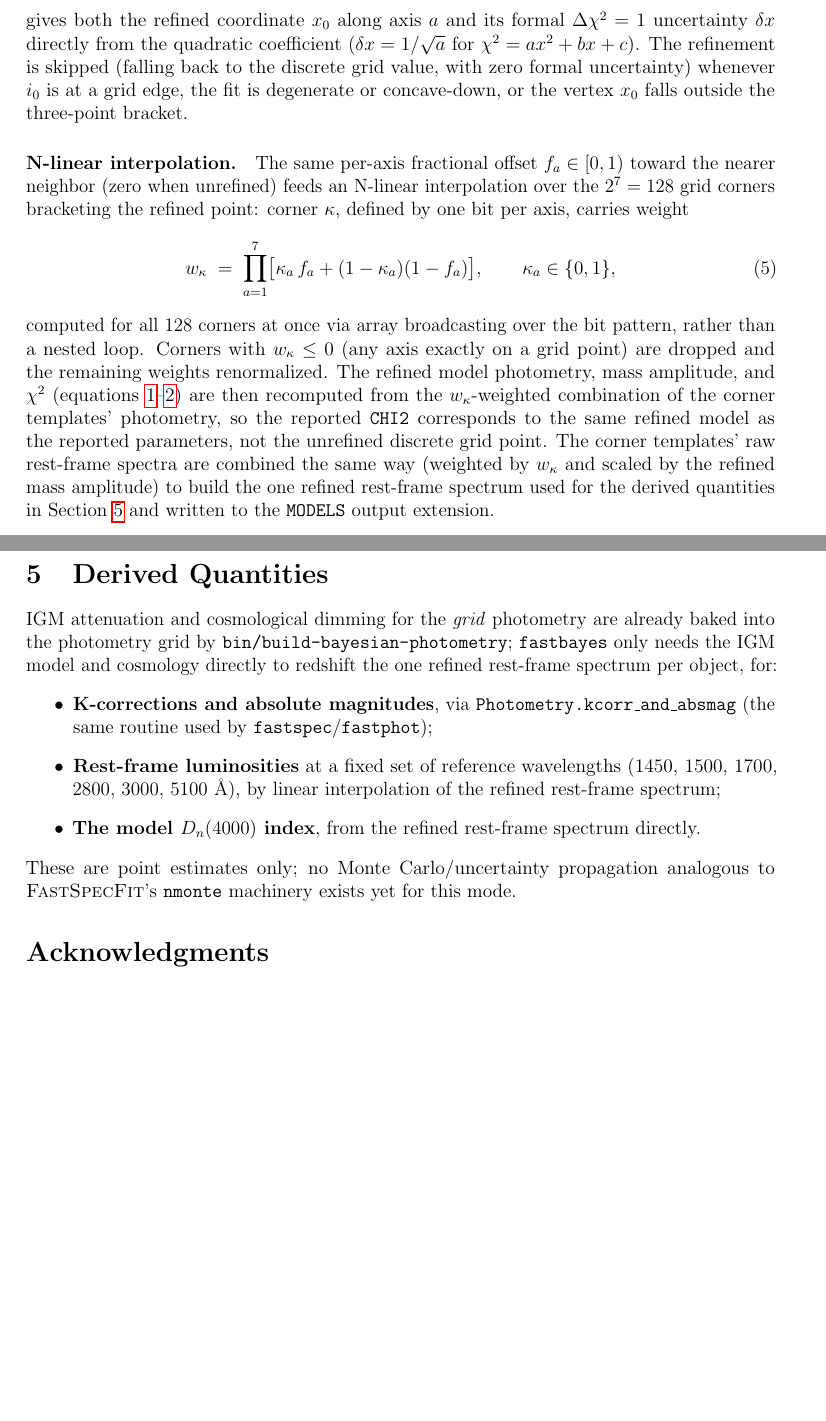
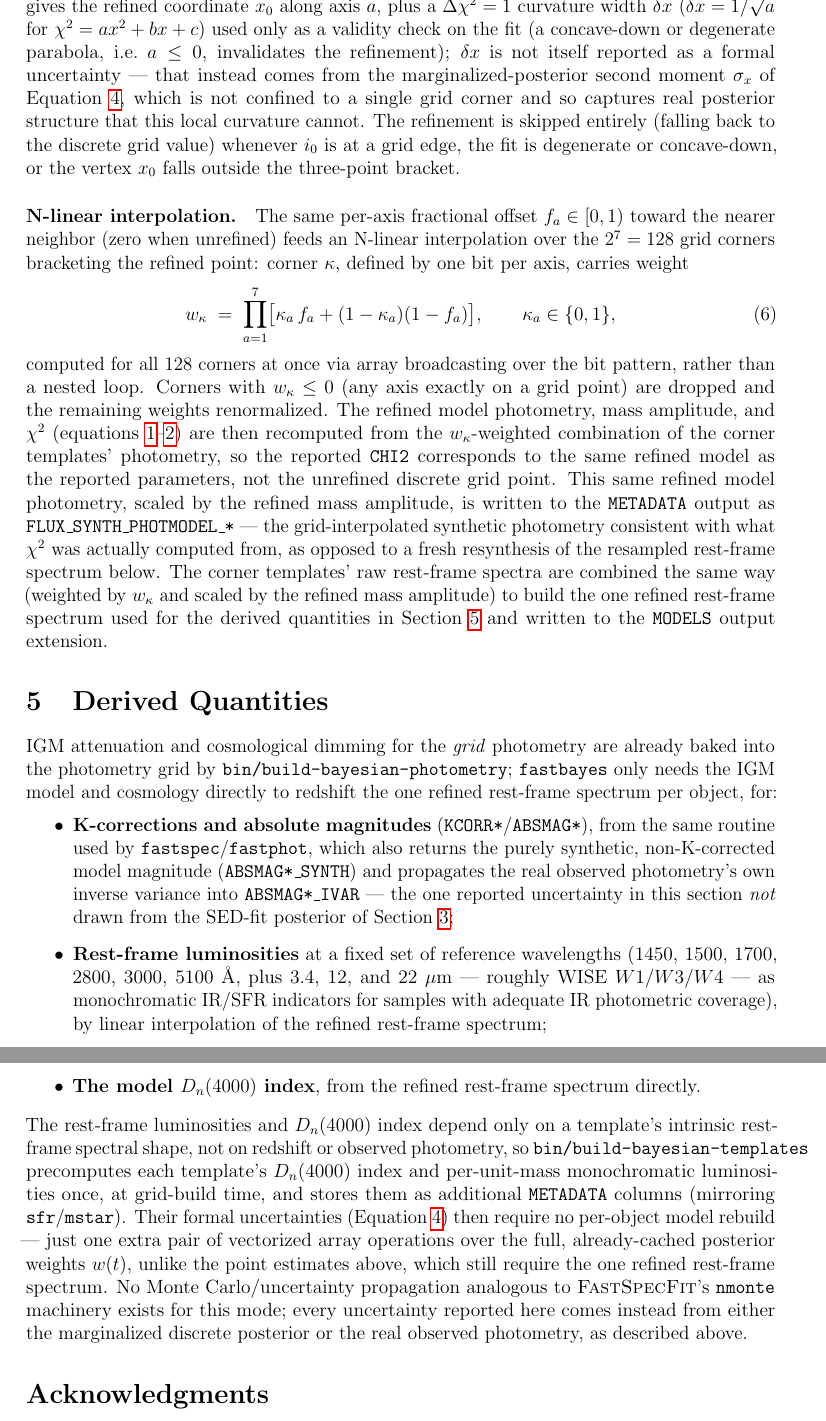
Before and after one commit to desihub/fastspecfit, a LaTeX document (doc/technote/fastbayes.tex): two parts of pages 3 and 4 of 4 before the commit and two parts of pages 4 and 5 of 5 after it, joined at a grey line, cut at the place of the change, the shorter picture padded with empty space. Compiled offline with pdfLaTeX.

Commit message:
update technote

```diff
--- a/doc/technote/fastbayes.tex
+++ b/doc/technote/fastbayes.tex
@@ -150,13 +187,18 @@ Recasting that parabola as
   \chisq(x) \;=\; \chisq_0 + \left(\frac{x - x_0}{\delta x}\right)^2
   \label{eq:parabola}
 \end{equation}
-gives both the refined coordinate $x_0$ along axis $a$ and its formal
-$\Delta\chisq=1$ uncertainty $\delta x$ directly from the quadratic
-coefficient ($\delta x = 1/\sqrt{a}$ for $\chisq = a x^2 + bx + c$). The
-refinement is skipped
-(falling back to the discrete grid value, with zero formal uncertainty)
-whenever $i_0$ is at a grid edge, the fit is degenerate or concave-down, or
-the vertex $x_0$ falls outside the three-point bracket.
+gives the refined coordinate $x_0$ along axis $a$, plus a $\Delta\chisq=1$
+curvature width $\delta x$ ($\delta x = 1/\sqrt{a}$ for
+$\chisq = a x^2 + bx + c$) used only as a validity check on the fit (a
+concave-down or degenerate parabola, i.e.\ $a \le 0$, invalidates the
+refinement); $\delta x$ is not itself reported as a formal uncertainty ---
+that instead comes from the marginalized-posterior second moment
+$\sigma_x$ of Equation~\ref{eq:sigma}, which is not confined to a single
+grid corner and so captures real posterior structure that this local
+curvature cannot. The refinement is skipped entirely (falling back to the
+discrete grid value) whenever $i_0$ is at a grid edge, the fit is
+degenerate or concave-down, or the vertex $x_0$ falls outside the
+three-point bracket.
 
 \paragraph{N-linear interpolation.} The same per-axis fractional offset
 $f_a \in [0,1)$ toward the nearer neighbor (zero when unrefined) feeds an
@@ -174,7 +216,12 @@ The refined model photometry, mass amplitude, and $\chisq$
 (equations~\ref{eq:amplitude}--\ref{eq:chi2}) are then recomputed from the
 $w_\kappa$-weighted combination of the corner templates' photometry, so the
 reported \texttt{CHI2} corresponds to the same refined model as the reported
-parameters, not the unrefined discrete grid point. The corner templates'
+parameters, not the unrefined discrete grid point. This same refined model
+photometry, scaled by the refined mass amplitude, is written to the
+\texttt{METADATA} output as \texttt{FLUX\_SYNTH\_PHOTMODEL\_*} --- the
+grid-interpolated synthetic photometry consistent with what $\chisq$ was
+actually computed from, as opposed to a fresh resynthesis of the resampled
+rest-frame spectrum below. The corner templates'
 raw rest-frame spectra are combined the same way (weighted by $w_\kappa$ and
 scaled by the refined mass amplitude) to build the one refined rest-frame
 spectrum used for the derived quantities in Section~\ref{sec:derived} and
@@ -188,18 +235,35 @@ already baked into the photometry grid by \texttt{bin/build-bayesian-photometry}
 \texttt{fastbayes} only needs the IGM model and cosmology directly to redshift
 the one refined rest-frame spectrum per object, for:
 \begin{itemize}
-\item \textbf{K-corrections and absolute magnitudes}, via
-  \texttt{Photometry.kcorr\_and\_absmag} (the same routine used by
-  \texttt{fastspec}/\texttt{fastphot});
+\item \textbf{K-corrections and absolute magnitudes}
+  (\texttt{KCORR*}/\texttt{ABSMAG*}), from the same routine used by
+  \texttt{fastspec}/\texttt{fastphot}, which also returns the purely
+  synthetic, non-K-corrected model magnitude (\texttt{ABSMAG*\_SYNTH}) and
+  propagates the real observed photometry's own inverse variance into
+  \texttt{ABSMAG*\_IVAR} --- the one reported uncertainty in this section
+  \emph{not} drawn from the SED-fit posterior of Section~\ref{sec:fit};
 \item \textbf{Rest-frame luminosities} at a fixed set of reference
-  wavelengths (1450, 1500, 1700, 2800, 3000, 5100~\AA), by linear
-  interpolation of the refined rest-frame spectrum;
+  wavelengths (1450, 1500, 1700, 2800, 3000, 5100~\AA, plus 3.4, 12, and
+  22~$\mu$m --- roughly WISE $W1$/$W3$/$W4$ --- as monochromatic
+  IR/SFR indicators for samples with adequate IR photometric coverage), by
+  linear interpolation of the refined rest-frame spectrum;
 \item \textbf{The model $D_n(4000)$ index}, from the refined rest-frame
   spectrum directly.
 \end{itemize}
-These are point estimates only; no Monte Carlo/uncertainty propagation
-analogous to \textsc{FastSpecFit}'s \texttt{nmonte} machinery exists yet for
-this mode.
+The rest-frame luminosities and $D_n(4000)$ index depend only on a
+template's intrinsic rest-frame spectral shape, not on redshift or observed
+photometry, so \texttt{bin/build-bayesian-templates} precomputes each
+template's $D_n(4000)$ index and per-unit-mass monochromatic luminosities
+once, at grid-build time, and stores them as additional \texttt{METADATA}
+columns (mirroring \texttt{sfr}/\texttt{mstar}). Their formal uncertainties
+(Equation~\ref{eq:sigma}) then require no per-object model rebuild --- just
+one extra pair of vectorized array operations over the full, already-cached
+posterior weights $w(t)$, unlike the point estimates above, which still
+require the one refined rest-frame spectrum. No Monte Carlo/uncertainty
+propagation analogous to \textsc{FastSpecFit}'s \texttt{nmonte} machinery
+exists for this mode; every uncertainty reported here comes instead from
+either the marginalized discrete posterior or the real observed photometry,
+as described above.
 
 \section*{Acknowledgments}
 
```
Also changed, not shown: doc/technote/fastbayes.tex (59 more changed lines).
